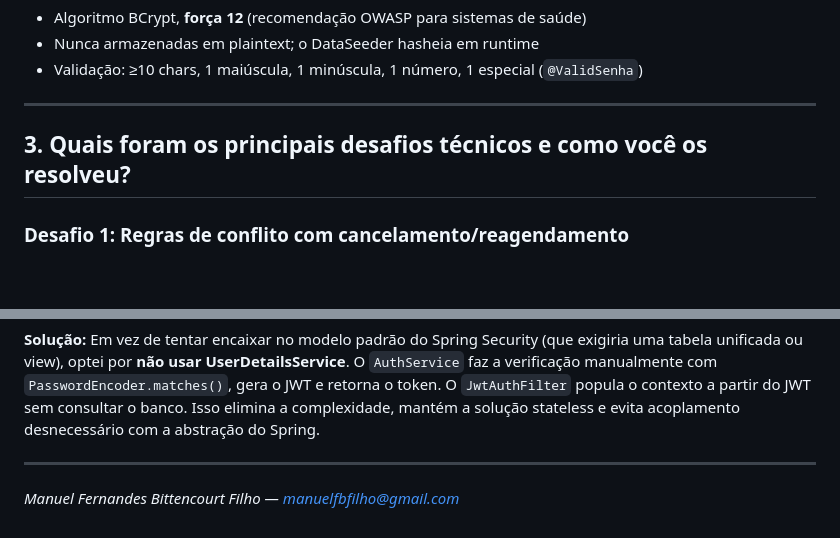
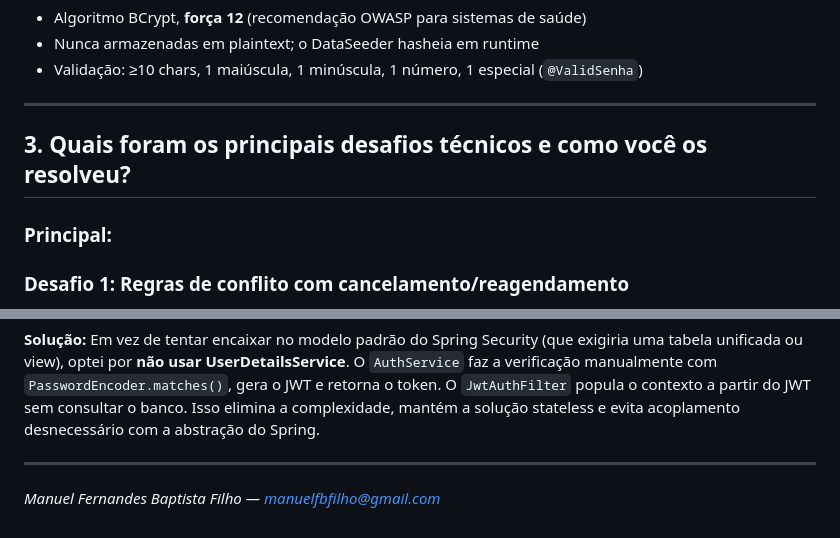
Before and after one commit to manuelfbfilho/vita-clinica, a Markdown page: DECISOES.md, 2 parts joined by grey strips. Drawn GitHub-style; blank space fills up the shorter version.

Commit message:
Atualização

```diff
--- a/DECISOES.md
+++ b/DECISOES.md
@@ -133,6 +133,8 @@ Esta separação permite que regras de negócio finas (ex: paciente só acessa p
 
 ## 3. Quais foram os principais desafios técnicos e como você os resolveu?
 
+### Principal:
+
 ### Desafio 1: Regras de conflito com cancelamento/reagendamento
 
 **Problema:** Um `UNIQUE CONSTRAINT` convencional em `(profissional_id, data_consulta, hora_consulta)` impediria o reagendamento após cancelamento — o registro cancelado ainda existiria na tabela (mantemos para auditoria).
@@ -173,4 +175,4 @@ Jwts.parser()
 
 ---
 
-*Manuel Fernandes Bittencourt Filho — manuelfbfilho@gmail.com*
+*Manuel Fernandes Baptista Filho — manuelfbfilho@gmail.com*
```
